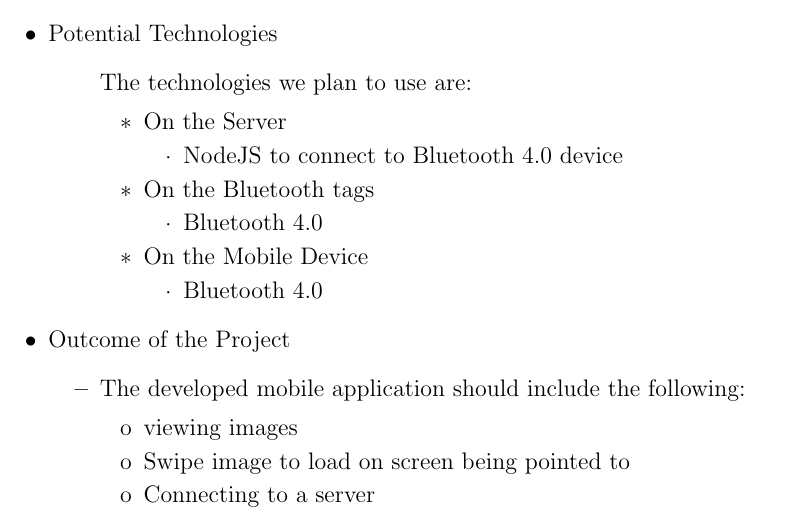
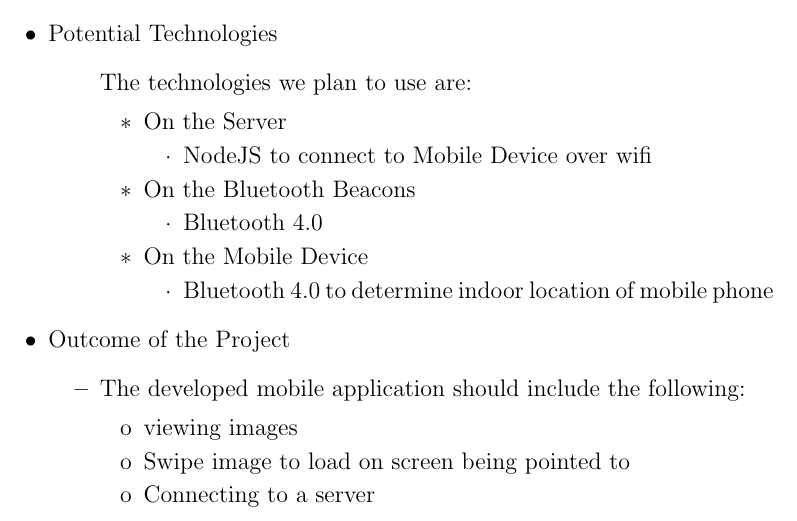
Before and after one commit to EdwinRF/Tenders, a LaTeX document (Tender3 - IITT/Tender3.tex, which reads Tender3 - IITT/Project.tex): part of page 10 of 10, cut so that both start at the same text. Compiled offline with pdfLaTeX.

Commit message:
added concept pics for tender 2 and 3. Also edited Tender3 project

```diff
--- a/Tender3 - IITT/Project.tex
+++ b/Tender3 - IITT/Project.tex
@@ -37,15 +37,15 @@
 		\begin{itemize}
 			\item On the Server
 			\begin{itemize}
-				\item NodeJS to connect to Bluetooth 4.0 device
+				\item NodeJS to connect to Mobile Device over wifi
 			\end{itemize}
-			\item On the Bluetooth tags
+			\item On the Bluetooth Beacons
 			\begin{itemize}
 				\item Bluetooth 4.0
 			\end{itemize}
 			\item On the Mobile Device
 			\begin{itemize}
-				\item Bluetooth 4.0
+				\item Bluetooth 4.0 to determine indoor location of mobile phone
 
 			\end{itemize}
 		\end{itemize}
```
Also changed, not shown: Tender2 - STR/Images/Concept.png (added), Tender3 - IITT/Images/Concept.png (added).
